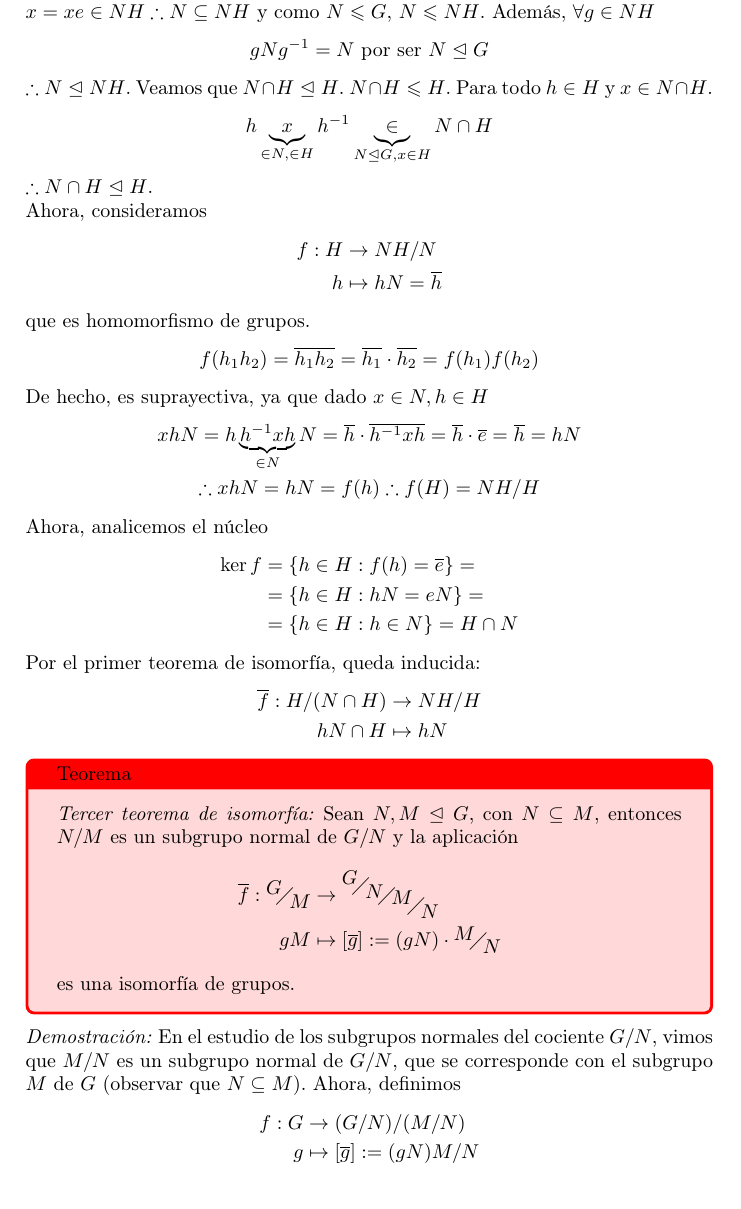
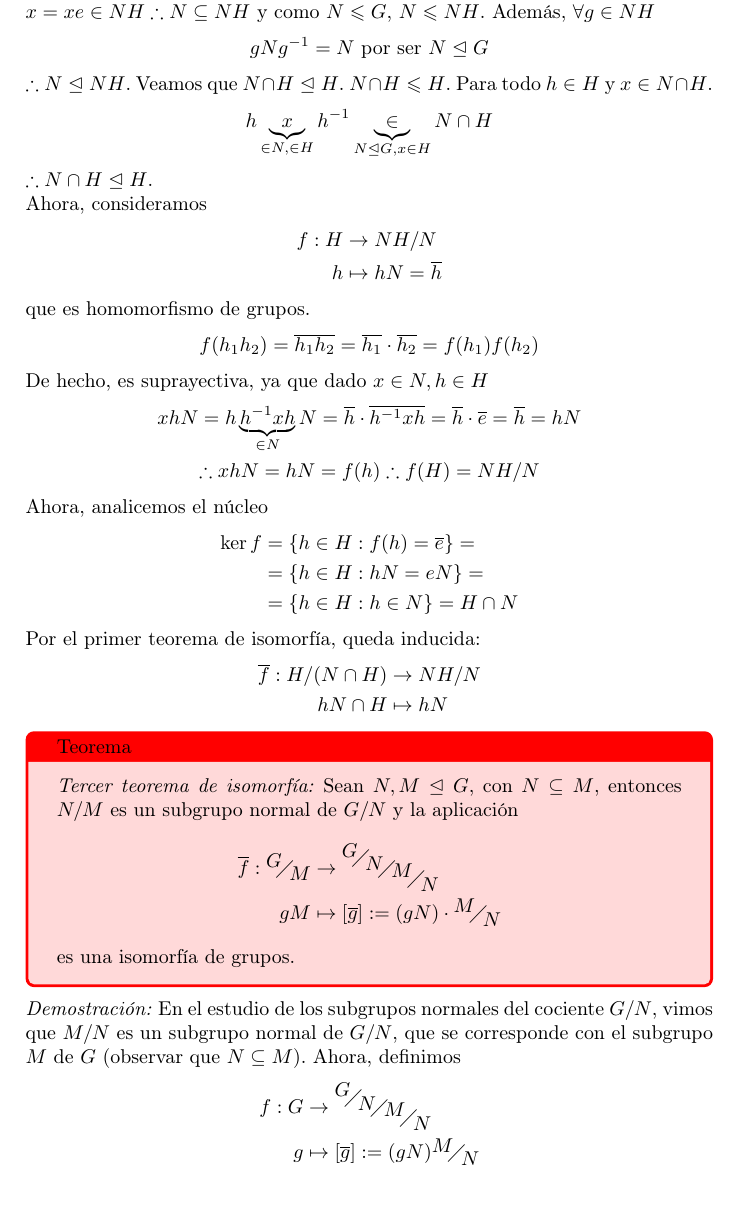
Before and after one commit to jemendoz/apuntes_EA, a LaTeX document (apuntes.tex): part of page 40 of 65, cut so that both start at the same text. Compiled offline with pdfLaTeX.

Commit message:
Erratas en los teoremas de isomorfias

```diff
--- a/apuntes.tex
+++ b/apuntes.tex
@@ -1943,7 +1943,7 @@
 	De hecho, es suprayectiva, ya que dado $x \in N, h \in H$
 	\begin{gather*}
 		xhN = h\underbrace{h^{-1}xh}_{\in N}N = \overline{h} \cdot \overline{h^{-1}xh} = \overline{h} \cdot \overline{e} = \overline{h} = hN \\
-		\therefore xhN = hN = f(h) \therefore f(H) = NH/H
+		\therefore xhN = hN = f(h) \therefore f(H) = NH/N
 	\end{gather*}
 	Ahora, analicemos el n\'{u}cleo
 	\begin{align*}
@@ -1953,7 +1953,7 @@
 	\end{align*}
 	Por el primer teorema de isomorf\'{i}a, queda inducida:
 	\begin{align*}
-		\overline{f}: H/(N \cap H) & \to NH/H \\
+		\overline{f}: H/(N \cap H) & \to NH/N \\
 		hN\cap H & \mapsto hN
 	\end{align*}
 
@@ -1970,8 +1970,8 @@
 	\dem En el estudio de los subgrupos normales del cociente $G/N$, vimos que $M/N$ es un subgrupo normal de $G/N$, que se corresponde
 	con el subgrupo $M$ de $G$ (observar que $N \subseteq M$). Ahora, definimos
 	\begin{align*}
-		f: G & \to (G/N)/(M/N) \\
-		g & \mapsto [\overline{g}] := (gN) M/N
+		f: G & \to \faktor{\faktor{G}{N}}{\faktor{M}{N}} \\
+		g & \mapsto [\overline{g}] := (gN) \faktor{M}{N}
 	\end{align*}
 	Primero, $f$ es homomorfismo de grupos.
 	\begin{gather*}
```
Also changed, not shown: apuntes.tex (2 more changed lines).
